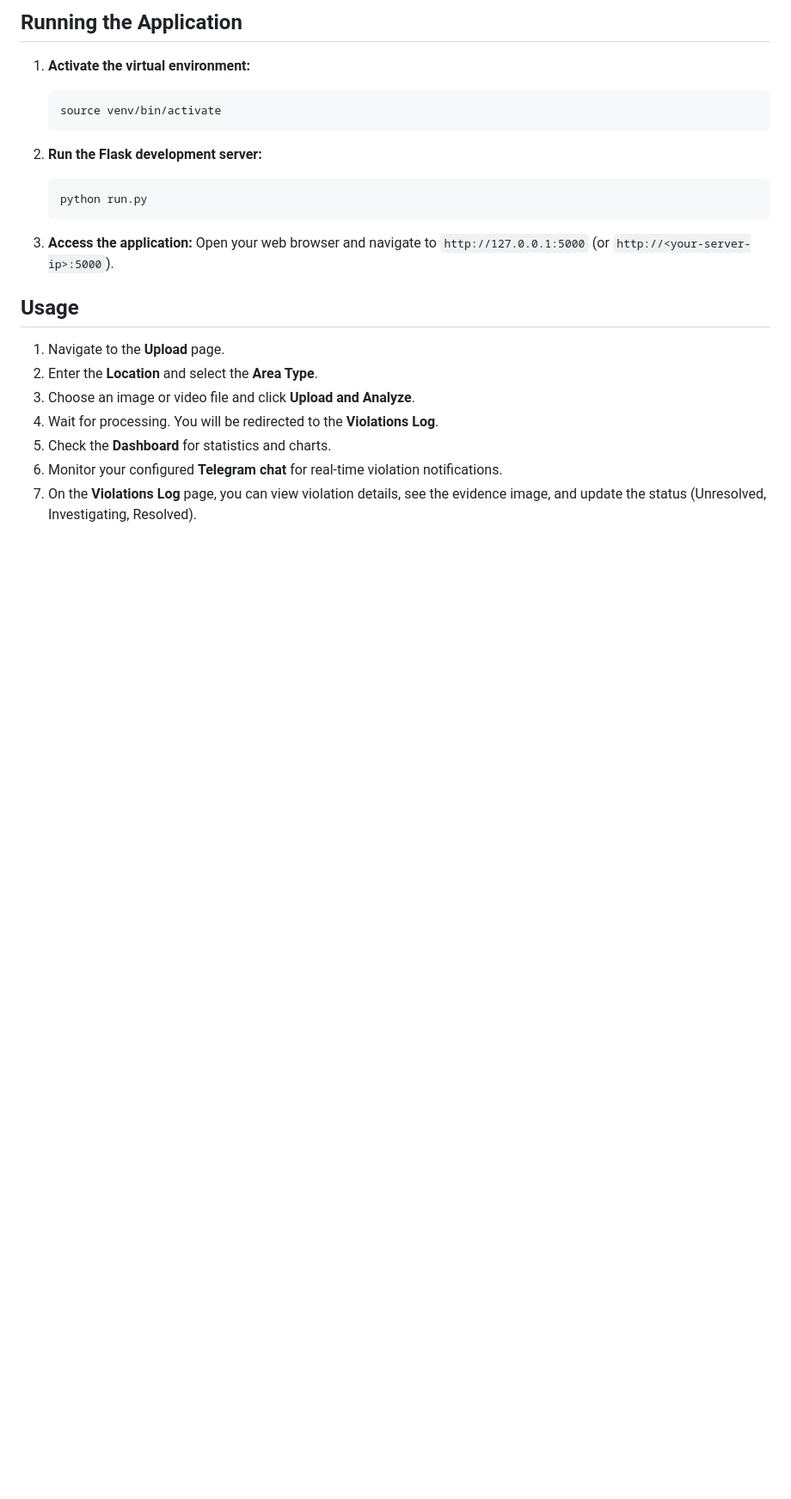
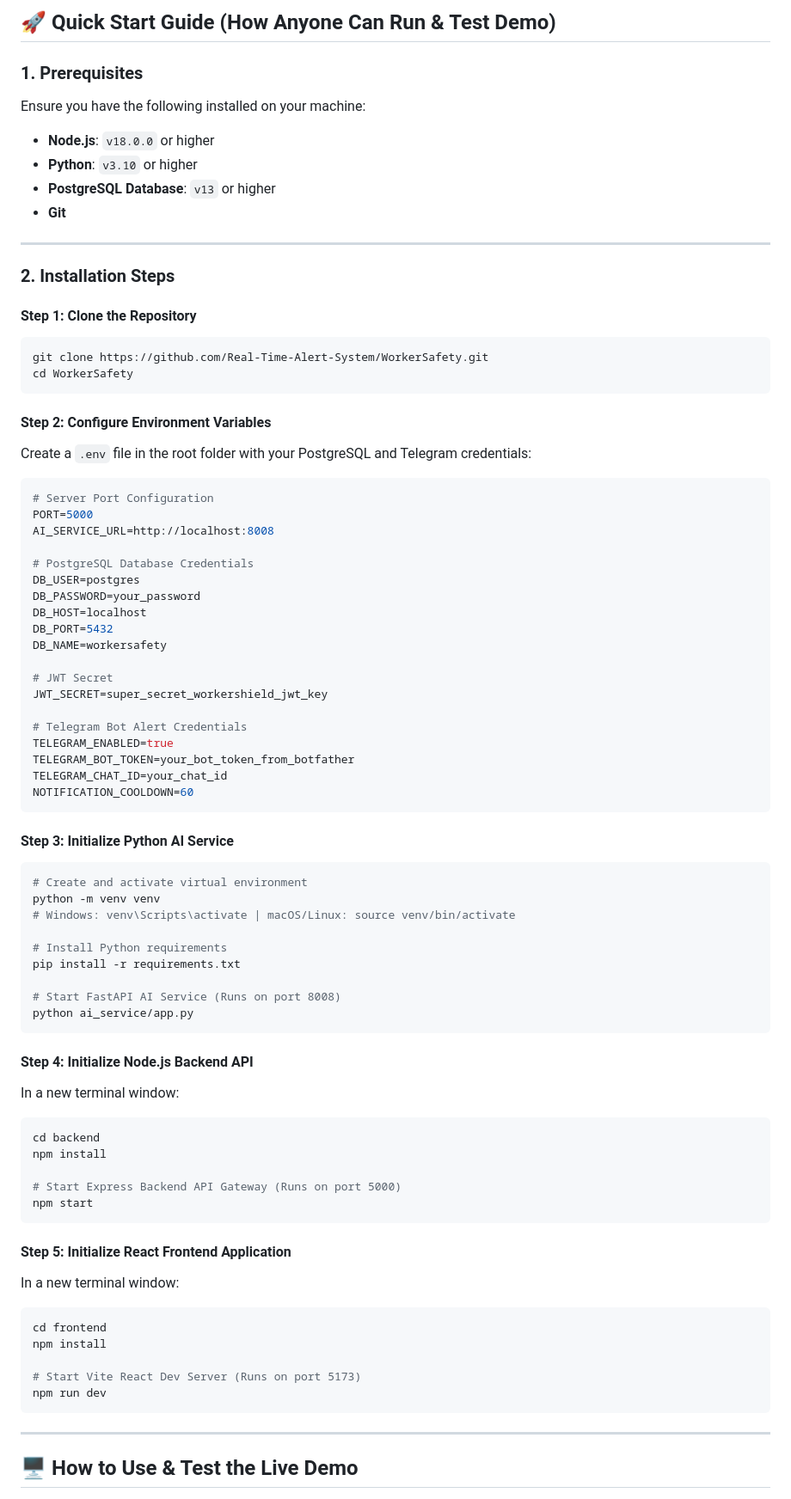
Before and after one commit to Real-Time-Alert-System/WorkerSafety, a Markdown page: README.md, the part around one of its changes. Shown at 86% size. Drawn GitHub-style; blank space fills up the shorter version.

Commit message:
docs: update README.md with project architecture, author info, microservices breakdown, and quick start demo guide

````diff
--- a/README.md
+++ b/README.md
@@ -67,26 +87,82 @@ This project was refactored to meet industry standards, improve reliability, and
 
-## Running the Application
+## 🚀 Quick Start Guide (How Anyone Can Run & Test Demo)
 
-1.  **Activate the virtual environment:**
+### 1. Prerequisites
+Ensure you have the following installed on your machine:
+* **Node.js**: `v18.0.0` or higher
+* **Python**: `v3.10` or higher
+* **PostgreSQL Database**: `v13` or higher
+* **Git**
 
-    ```bash
-    source venv/bin/activate
-    ```
+---
 
-2.  **Run the Flask development server:**
+### 2. Installation Steps
 
-    ```bash
-    python run.py
-    ```
+#### Step 1: Clone the Repository
+```bash
+git clone https://github.com/Real-Time-Alert-System/WorkerSafety.git
+cd WorkerSafety
+```
 
-3.  **Access the application:** Open your web browser and navigate to `http://127.0.0.1:5000` (or `http://<your-server-ip>:5000`).
+#### Step 2: Configure Environment Variables
+Create a `.env` file in the root folder with your PostgreSQL and Telegram credentials:
 
-## Usage
+```env
+# Server Port Configuration
+PORT=5000
+AI_SERVICE_URL=http://localhost:8008
 
-1.  Navigate to the **Upload** page.
-2.  Enter the **Location** and select the **Area Type**.
-3.  Choose an image or video file and click **Upload and Analyze**.
-4.  Wait for processing. You will be redirected to the **Violations Log**.
-5.  Check the **Dashboard** for statistics and charts.
-6.  Monitor your configured **Telegram chat** for real-time violation notifications.
-7.  On the **Violations Log** page, you can view violation details, see the evidence image, and update the status (Unresolved, Investigating, Resolved).
+# PostgreSQL Database Credentials
+DB_USER=postgres
+DB_PASSWORD=your_password
+DB_HOST=localhost
+DB_PORT=5432
+DB_NAME=workersafety
+
+# JWT Secret
+JWT_SECRET=super_secret_workershield_jwt_key
+
+# Telegram Bot Alert Credentials
+TELEGRAM_ENABLED=true
+TELEGRAM_BOT_TOKEN=your_bot_token_from_botfather
+TELEGRAM_CHAT_ID=your_chat_id
+NOTIFICATION_COOLDOWN=60
+```
+
+#### Step 3: Initialize Python AI Service
+```bash
+# Create and activate virtual environment
+python -m venv venv
+# Windows: venv\Scripts\activate | macOS/Linux: source venv/bin/activate
+
+# Install Python requirements
+pip install -r requirements.txt
+
+# Start FastAPI AI Service (Runs on port 8008)
+python ai_service/app.py
+```
+
+#### Step 4: Initialize Node.js Backend API
+In a new terminal window:
+```bash
+cd backend
+npm install
+
+# Start Express Backend API Gateway (Runs on port 5000)
+npm start
+```
+
+#### Step 5: Initialize React Frontend Application
+In a new terminal window:
+```bash
+cd frontend
+npm install
+
+# Start Vite React Dev Server (Runs on port 5173)
+npm run dev
+```
+
+---
+
+## 🖥️ How to Use & Test the Live Demo
+
````
Also changed, not shown: other parts of README.md (+97 -48 lines).
